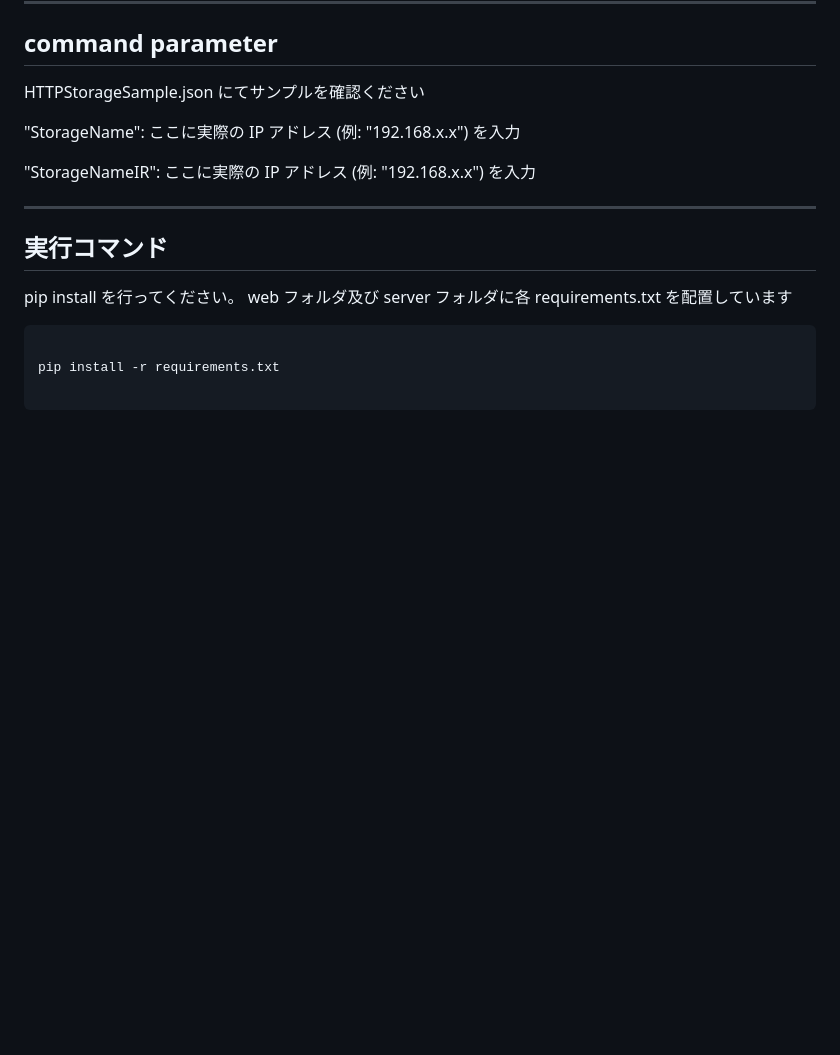
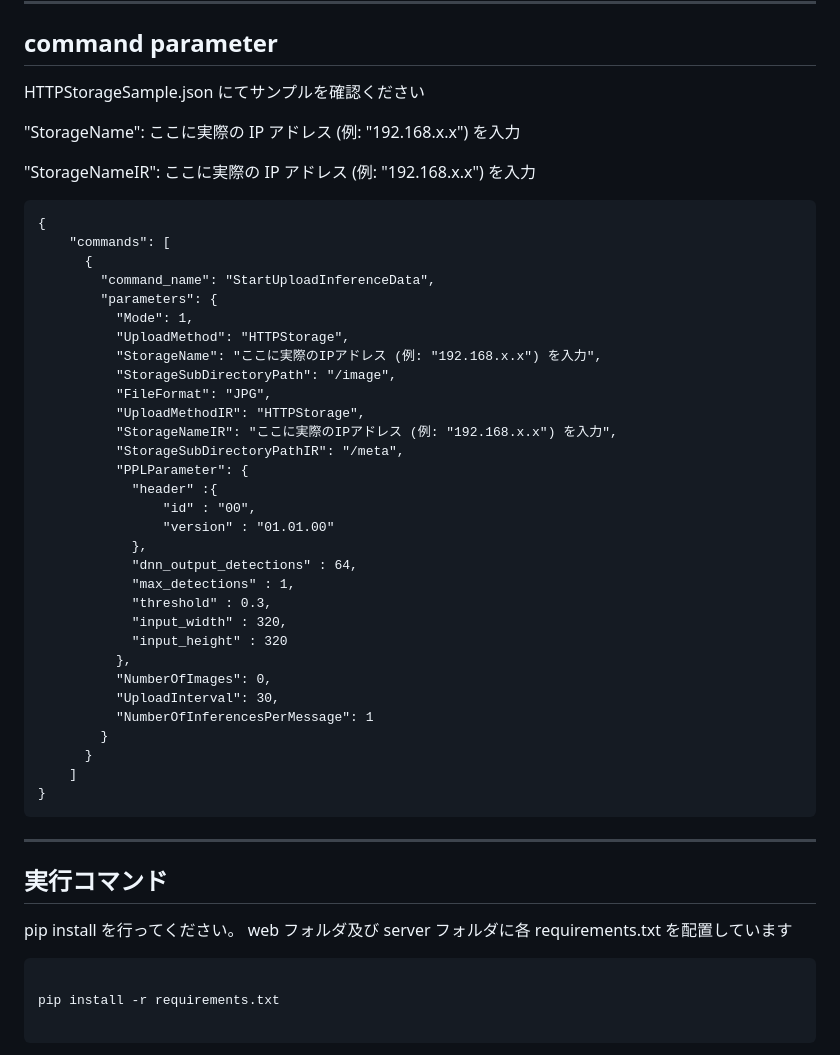
Before and after one commit to tsux-com/AITRIOSWebAdmin, a Markdown page: README.md, the part around the change. Drawn GitHub-style; blank space fills up the shorter version.

Commit message:
REDMEの更新

````diff
--- a/README.md
+++ b/README.md
@@ -119,6 +119,40 @@ HTTPStorageSample.json にてサンプルを確認ください
 
 "StorageNameIR": ここに実際の IP アドレス (例: "192.168.x.x") を入力
 
+```
+{
+    "commands": [
+      {
+        "command_name": "StartUploadInferenceData",
+        "parameters": {
+          "Mode": 1,
+          "UploadMethod": "HTTPStorage",
+          "StorageName": "ここに実際のIPアドレス (例: "192.168.x.x") を入力",
+          "StorageSubDirectoryPath": "/image",
+          "FileFormat": "JPG",
+          "UploadMethodIR": "HTTPStorage",
+          "StorageNameIR": "ここに実際のIPアドレス (例: "192.168.x.x") を入力",
+          "StorageSubDirectoryPathIR": "/meta",
+          "PPLParameter": {
+            "header" :{
+                "id" : "00",
+                "version" : "01.01.00"
+            },
+            "dnn_output_detections" : 64,
+            "max_detections" : 1,
+            "threshold" : 0.3,
+            "input_width" : 320,
+            "input_height" : 320
+          },
+          "NumberOfImages": 0,
+          "UploadInterval": 30,
+          "NumberOfInferencesPerMessage": 1
+        }
+      }
+    ]
+}
+```
+
 ---
 
 ## 実行コマンド
````
